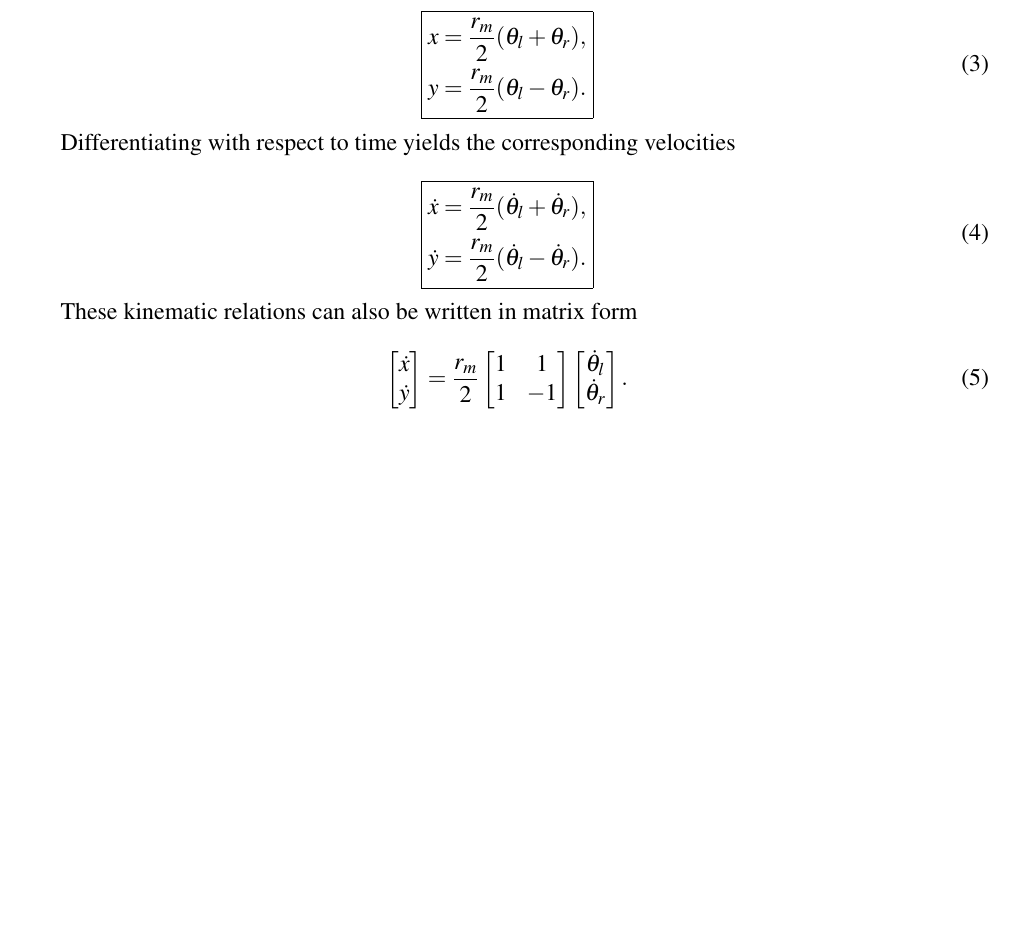
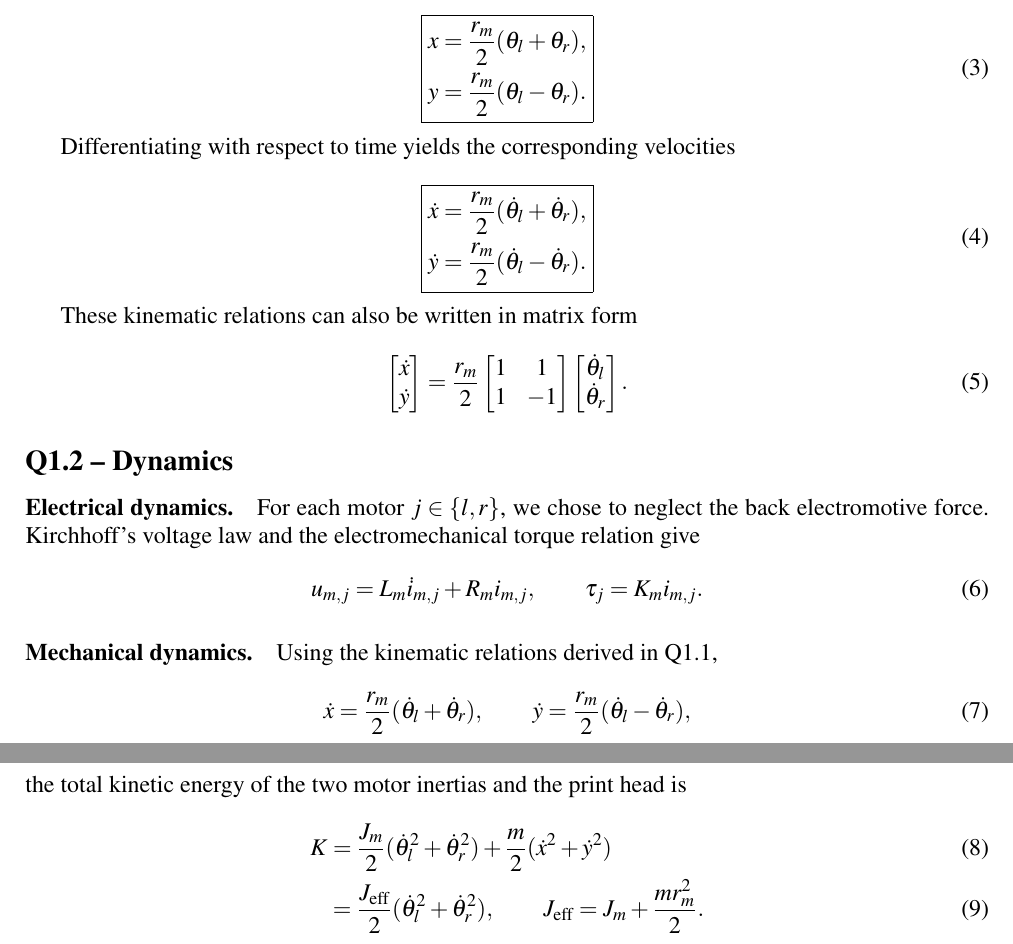
Before and after one commit to emzoughi/Mini-Project-MDS, a LaTeX document (main.tex): part of page 2 of 2 before the commit and two parts of pages 2 and 3 of 3 after it, the two joined at a grey line, cut so that both start at the same text, the shorter picture padded with empty space. Compiled offline with pdfLaTeX.

Commit message:
Beginning Q1.2

```diff
--- a/main.tex
+++ b/main.tex
@@ -130,6 +130,33 @@ These kinematic relations can also be written in matrix form
 \end{bmatrix}.
 \end{equation}
 
+\subsection*{Q1.2 -- Dynamics}
+\label{sec:q12}
+
+\paragraph{Electrical dynamics.}
+For each motor $j\in\{l,r\}$, we chose to neglect the back electromotive force. Kirchhoff's voltage law and the electromechanical torque relation give
+\begin{equation}
+  u_{m,j}=L_m\dot i_{m,j}+R_m i_{m,j},
+  \qquad \tau_j=K_m i_{m,j}.
+  \label{eq:q12_electrical}
+\end{equation}
+
+\paragraph{Mechanical dynamics.}
+Using the kinematic relations derived in Q1.1,
+\begin{equation}
+  \dot x=\frac{r_m}{2}(\dot\theta_l+\dot\theta_r),\qquad
+  \dot y=\frac{r_m}{2}(\dot\theta_l-\dot\theta_r),
+  \label{eq:q12_kinematics}
+\end{equation}
+the total kinetic energy of the two motor inertias and the print head is
+\begin{align}
+  K &= \frac{J_m}{2}(\dot\theta_l^2+\dot\theta_r^2)
+       +\frac{m}{2}(\dot x^2+\dot y^2)\\
+    &=\frac{J_{\mathrm{eff}}}{2}(\dot\theta_l^2+\dot\theta_r^2),
+  \qquad J_{\mathrm{eff}}=J_m+\frac{m r_m^2}{2}.
+  \label{eq:q12_kinetic}
+\end{align}
+
 
 
 
```
